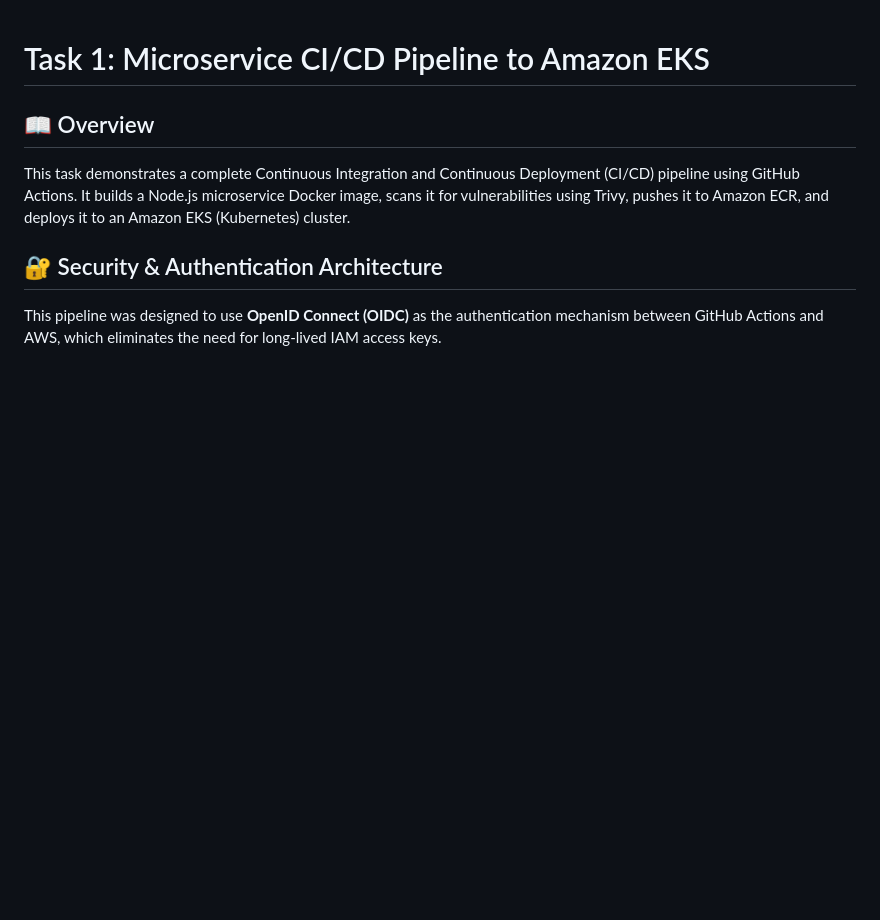
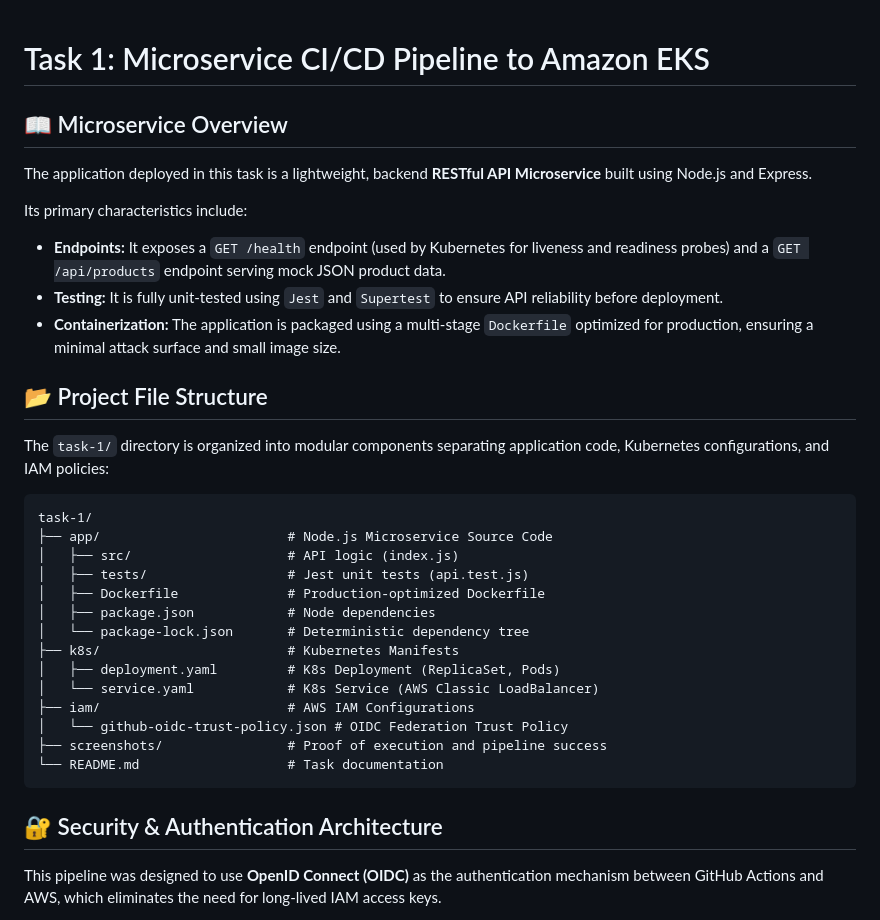
Before and after one commit to kaushalpatil205/task, a Markdown page: task-1/README.md, the part around the change. GitHub-like rendering; blank space fills up the shorter version.

Commit message:
docs: add comprehensive microservice overview and directory structure to readmes

````diff
--- a/task-1/README.md
+++ b/task-1/README.md
@@ -1,7 +1,32 @@
 # Task 1: Microservice CI/CD Pipeline to Amazon EKS
 
-## 📖 Overview
-This task demonstrates a complete Continuous Integration and Continuous Deployment (CI/CD) pipeline using GitHub Actions. It builds a Node.js microservice Docker image, scans it for vulnerabilities using Trivy, pushes it to Amazon ECR, and deploys it to an Amazon EKS (Kubernetes) cluster.
+## 📖 Microservice Overview
+The application deployed in this task is a lightweight, backend **RESTful API Microservice** built using Node.js and Express.
+
+Its primary characteristics include:
+*   **Endpoints:** It exposes a `GET /health` endpoint (used by Kubernetes for liveness and readiness probes) and a `GET /api/products` endpoint serving mock JSON product data.
+*   **Testing:** It is fully unit-tested using `Jest` and `Supertest` to ensure API reliability before deployment.
+*   **Containerization:** The application is packaged using a multi-stage `Dockerfile` optimized for production, ensuring a minimal attack surface and small image size.
+
+## 📂 Project File Structure
+The `task-1/` directory is organized into modular components separating application code, Kubernetes configurations, and IAM policies:
+
+```text
+task-1/
+├── app/                        # Node.js Microservice Source Code
+│   ├── src/                    # API logic (index.js)
+│   ├── tests/                  # Jest unit tests (api.test.js)
+│   ├── Dockerfile              # Production-optimized Dockerfile
+│   ├── package.json            # Node dependencies
+│   └── package-lock.json       # Deterministic dependency tree
+├── k8s/                        # Kubernetes Manifests
+│   ├── deployment.yaml         # K8s Deployment (ReplicaSet, Pods)
+│   └── service.yaml            # K8s Service (AWS Classic LoadBalancer)
+├── iam/                        # AWS IAM Configurations
+│   └── github-oidc-trust-policy.json # OIDC Federation Trust Policy
+├── screenshots/                # Proof of execution and pipeline success
+└── README.md                   # Task documentation
+```
 
 ## 🔐 Security & Authentication Architecture
 This pipeline was designed to use **OpenID Connect (OIDC)** as the authentication mechanism between GitHub Actions and AWS, which eliminates the need for long-lived IAM access keys.
````
Also changed, not shown: README.md (+11 -0 lines).
